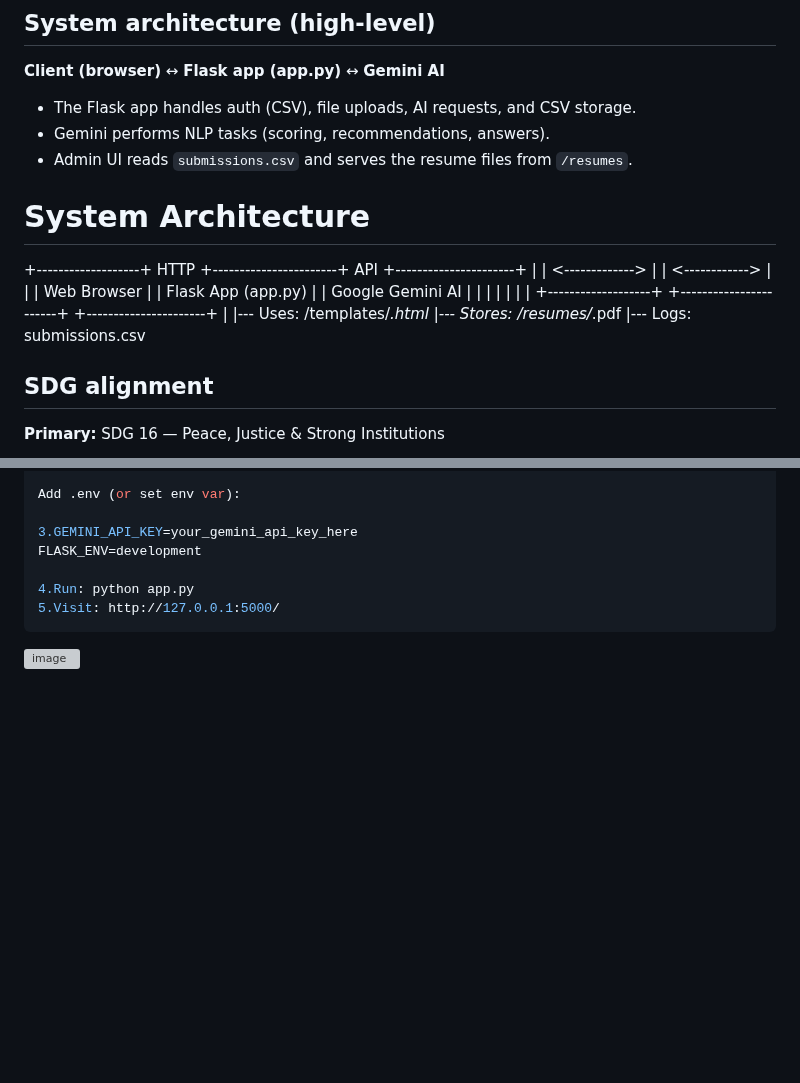
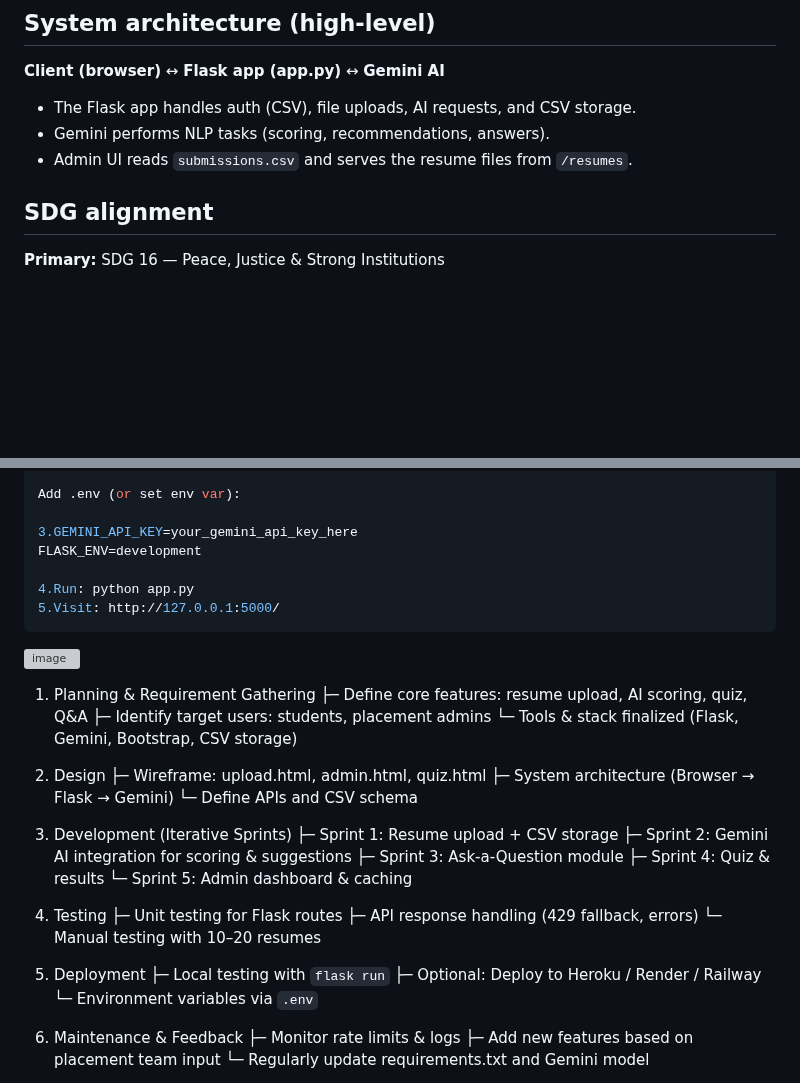
Before and after one commit to SujalSinha12012005/placement_ai_full-final, a Markdown page: README.md, 2 parts joined by grey strips. Rendered like a GitHub page; blank space fills up the shorter version; grey boxes are pictures that could not be loaded.

````diff
--- a/README.md
+++ b/README.md
@@ -89,18 +89,6 @@ python-dotenv
 - Gemini performs NLP tasks (scoring, recommendations, answers).
 - Admin UI reads `submissions.csv` and serves the resume files from `/resumes`.
 
-System Architecture
-====================
-
-+-------------------+       HTTP        +-----------------------+       API        +----------------------+
-|                   |  <------------->  |                       |  <------------>  |                      |
-|   Web Browser     |                   |   Flask App (app.py)  |                  |  Google Gemini AI    |
-|                   |                   |                       |                  |                      |
-+-------------------+                   +-----------------------+                  +----------------------+
-                                              |
-                                              |--- Uses: /templates/*.html
-                                              |--- Stores: /resumes/*.pdf
-                                              |--- Logs: submissions.csv
 
 ## SDG alignment
 
@@ -146,3 +134,35 @@ FLASK_ENV=development
 5.Visit: http://127.0.0.1:5000/
 ```
 <img width="824" height="522" alt="image" src="https://github.com/user-attachments/assets/cdbee903-1071-4115-ac77-ffbf90624893" />
+
+1. Planning & Requirement Gathering
+   ├─ Define core features: resume upload, AI scoring, quiz, Q&A
+   ├─ Identify target users: students, placement admins
+   └─ Tools & stack finalized (Flask, Gemini, Bootstrap, CSV storage)
+
+2. Design
+   ├─ Wireframe: upload.html, admin.html, quiz.html
+   ├─ System architecture (Browser → Flask → Gemini)
+   └─ Define APIs and CSV schema
+
+3. Development (Iterative Sprints)
+   ├─ Sprint 1: Resume upload + CSV storage
+   ├─ Sprint 2: Gemini AI integration for scoring & suggestions
+   ├─ Sprint 3: Ask-a-Question module
+   ├─ Sprint 4: Quiz & results
+   └─ Sprint 5: Admin dashboard & caching
+
+4. Testing
+   ├─ Unit testing for Flask routes
+   ├─ API response handling (429 fallback, errors)
+   └─ Manual testing with 10–20 resumes
+
+5. Deployment
+   ├─ Local testing with `flask run`
+   ├─ Optional: Deploy to Heroku / Render / Railway
+   └─ Environment variables via `.env`
+
+6. Maintenance & Feedback
+   ├─ Monitor rate limits & logs
+   ├─ Add new features based on placement team input
+   └─ Regularly update requirements.txt and Gemini model
````
